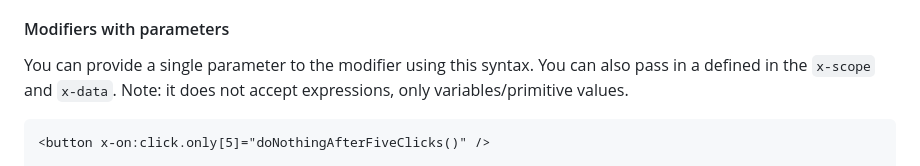
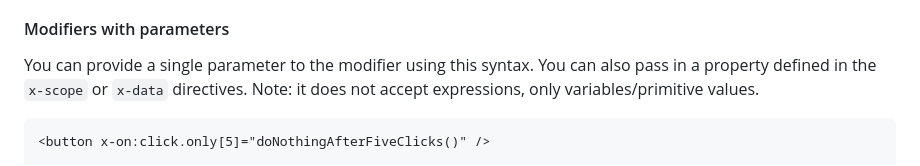
Before and after one commit to dolanske/beskydy, a Markdown page: README.md, the part around the change. Rendered like a GitHub page.

````diff
--- a/README.md
+++ b/README.md
@@ -264,7 +264,7 @@ Binds an event listener with optional modifiers.
 
 #### Modifiers with parameters
 
-You can provide a single parameter to the modifier using this syntax. You can also pass in a defined in the `x-scope` and `x-data`. Note: it does not accept expressions, only variables/primitive values.
+You can provide a single parameter to the modifier using this syntax. You can also pass in a property defined in the `x-scope` or `x-data` directives. Note: it does not accept expressions, only variables/primitive values.
 
 ```html
 <button x-on:click.only[5]="doNothingAfterFiveClicks()" />
````
